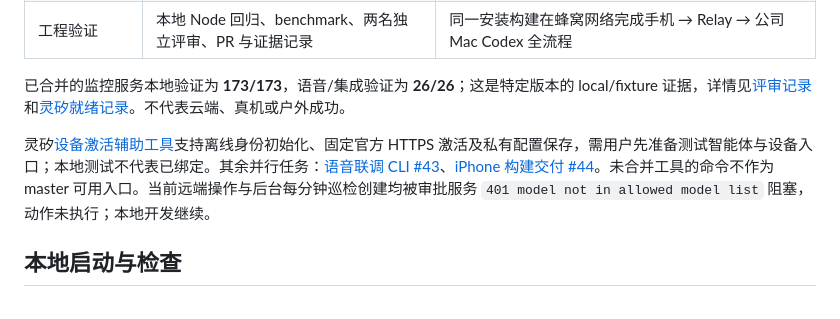
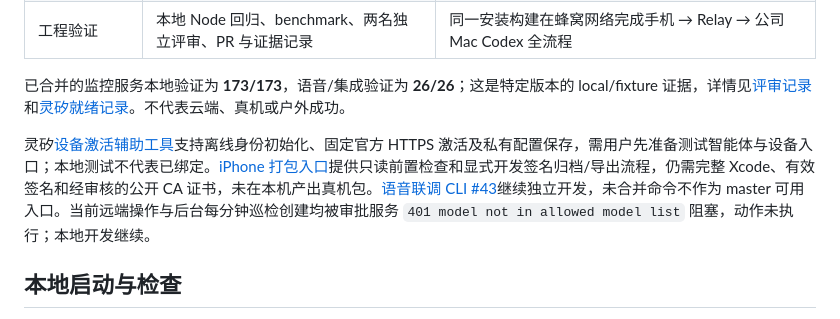
Before and after one commit to liyan-04/voxcode, a Markdown page: README.md, the part around the change. GitHub-like rendering.

Commit message:
docs(ios): record device tooling reviews and remaining gates

```diff
--- a/README.md
+++ b/README.md
@@ -37,7 +37,7 @@ Mac 主动连接公网，不要求公司网络开放入站端口。预定公网
 
 已合并的监控服务本地验证为 **173/173**，语音/集成验证为 **26/26**；这是特定版本的 local/fixture 证据，详情见[评审记录](docs/reviews/monitoring-2026-10-24.md)和[灵矽就绪记录](docs/verification/linx-readiness-2026-10-24.md)。不代表云端、真机或户外成功。
 
-灵矽[设备激活辅助工具](packages/voice/README.md#local-software-device-onboarding)支持离线身份初始化、固定官方 HTTPS 激活及私有配置保存，需用户先准备测试智能体与设备入口；本地测试不代表已绑定。其余并行任务：[语音联调 CLI #43](https://github.com/liyan-04/voxcode/issues/43)、[iPhone 构建交付 #44](https://github.com/liyan-04/voxcode/issues/44)。未合并工具的命令不作为 master 可用入口。当前远端操作与后台每分钟巡检创建均被审批服务 `401 model not in allowed model list` 阻塞，动作未执行；本地开发继续。
+灵矽[设备激活辅助工具](packages/voice/README.md#local-software-device-onboarding)支持离线身份初始化、固定官方 HTTPS 激活及私有配置保存，需用户先准备测试智能体与设备入口；本地测试不代表已绑定。[iPhone 打包入口](apps/ios/README.md#build)提供只读前置检查和显式开发签名归档/导出流程，仍需完整 Xcode、有效签名和经审核的公开 CA 证书，未在本机产出真机包。[语音联调 CLI #43](https://github.com/liyan-04/voxcode/issues/43)继续独立开发，未合并命令不作为 master 可用入口。当前远端操作与后台每分钟巡检创建均被审批服务 `401 model not in allowed model list` 阻塞，动作未执行；本地开发继续。
 
 ## 本地启动与检查
 
```
Also changed, not shown: docs/progress.md (+5 -0 lines), docs/reviews/ios-device-build-2026-10-24.md (added, +24 -0 lines).
